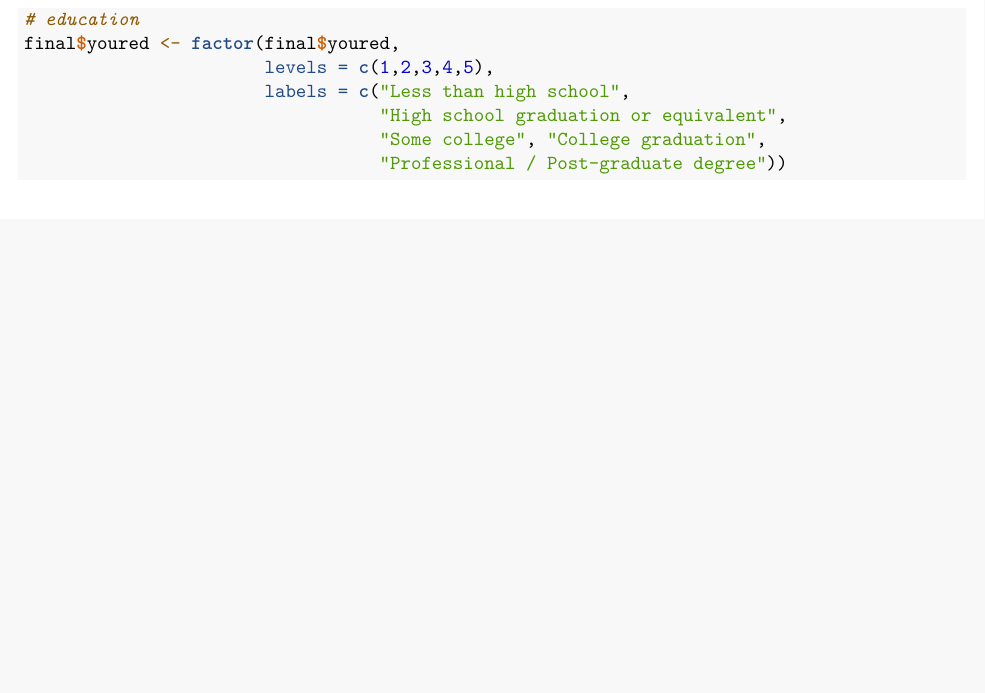
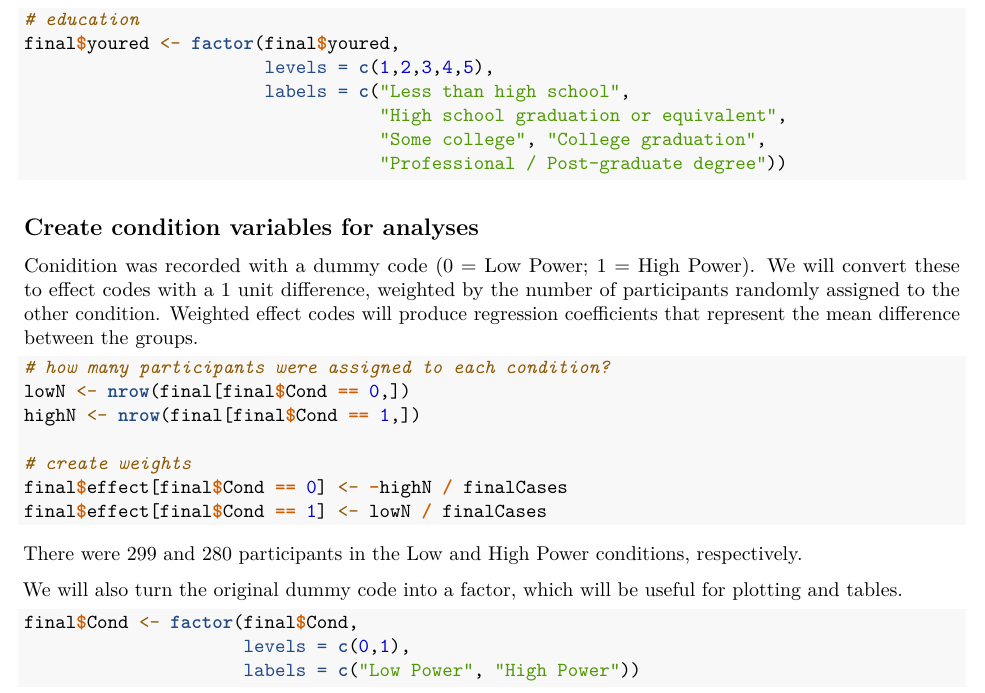
Before and after one commit to ecsalomon/power3dvs, an R Markdown document (power3dvs.Rmd): part of page 3 of 3, cut so that both start at the same text, the shorter picture padded with empty space. Rendered offline with R 4.5, knitr and Pandoc, then LaTeX, with nearby package versions.

Commit message:
code conditions

````diff
--- a/power3dvs.Rmd
+++ b/power3dvs.Rmd
@@ -111,3 +111,27 @@ final$youred <- factor(final$youred,
                                   "Some college", "College graduation",
                                   "Professional / Post-graduate degree"))
 ```
+
+## Create condition variables for analyses
+
+Conidition was recorded with a dummy code (0 = Low Power; 1 = High Power). We will convert these to effect codes with a 1 unit difference, weighted by the number of participants randomly assigned to the other condition. Weighted effect codes will produce regression coefficients that represent the mean difference between the groups.
+
+```{r}
+# how many participants were assigned to each condition?
+lowN <- nrow(final[final$Cond == 0,])
+highN <- nrow(final[final$Cond == 1,])
+
+# create weights
+final$effect[final$Cond == 0] <- -highN / finalCases
+final$effect[final$Cond == 1] <- lowN / finalCases
+```
+
+There were `r lowN` and `r highN` participants in the Low and High Power conditions, respectively.
+
+We will also turn the original dummy code into a factor, which will be useful for plotting and tables.
+
+```{r}
+final$Cond <- factor(final$Cond,
+                     levels = c(0,1),
+                     labels = c("Low Power", "High Power"))
+```
````
